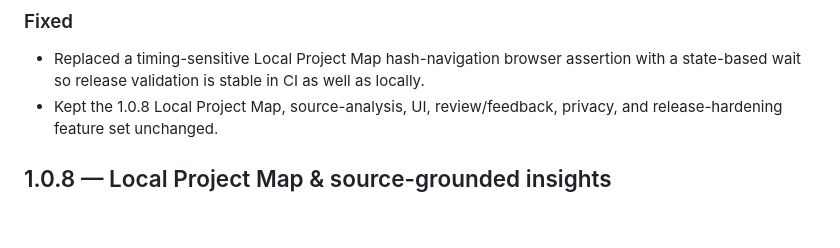
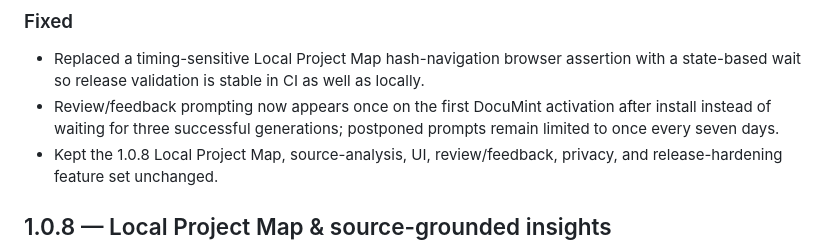
Before and after one commit to Wonderer-Tech/documint, a Markdown page: CHANGELOG.md, the part around the change. Rendered like a GitHub page; blank space fills up the shorter version.

Commit message:
docs: record first-activation review prompt in 1.0.9

```diff
--- a/CHANGELOG.md
+++ b/CHANGELOG.md
@@ -9,6 +9,7 @@ All notable changes to DocuMint are documented here.
 ### Fixed
 
 - Replaced a timing-sensitive Local Project Map hash-navigation browser assertion with a state-based wait so release validation is stable in CI as well as locally.
+- Review/feedback prompting now appears once on the first DocuMint activation after install instead of waiting for three successful generations; postponed prompts remain limited to once every seven days.
 - Kept the 1.0.8 Local Project Map, source-analysis, UI, review/feedback, privacy, and release-hardening feature set unchanged.
 
 ## 1.0.8 — Local Project Map & source-grounded insights
```
